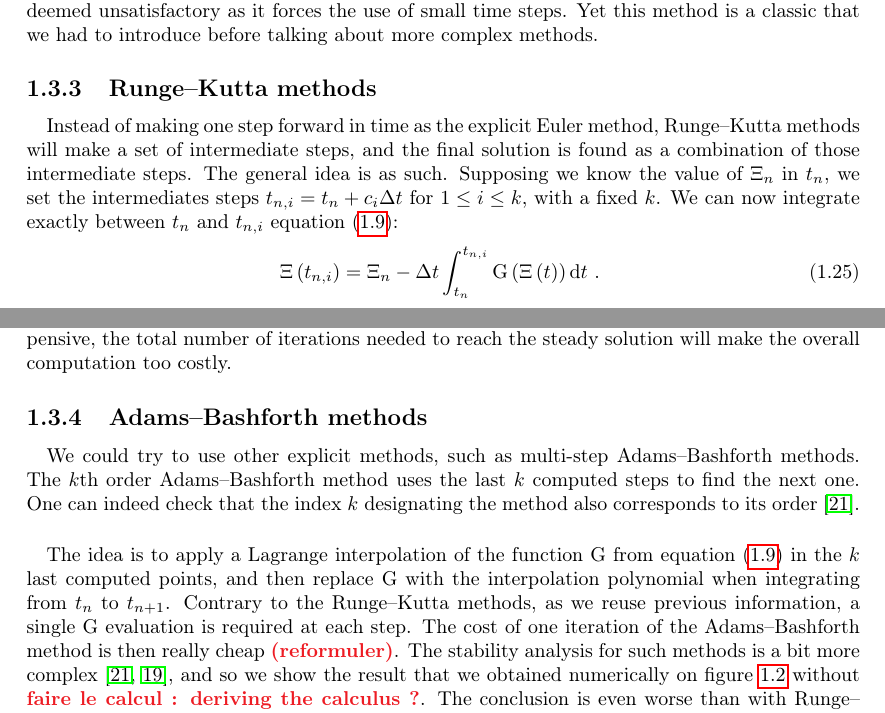
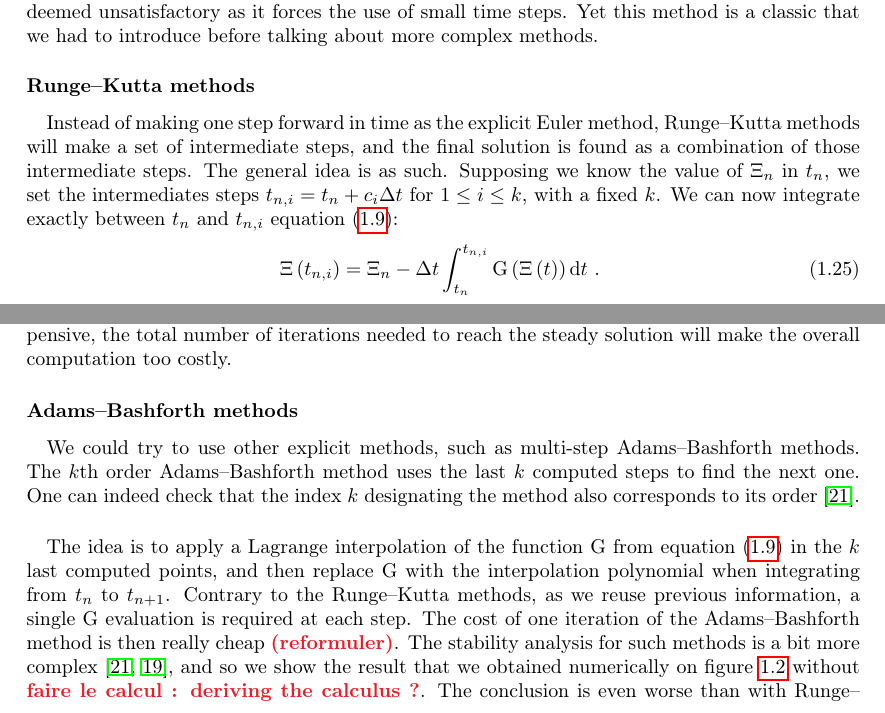
Before and after one commit to pierreXVI/thesis, a LaTeX thesis (main.tex, which reads 1.tex): two parts of pages 17 and 19 of 41, joined at a grey line, cut so that both start at the same text. Compiled offline with pdfLaTeX.

Commit message:
subsection -> subsubsection

```diff
--- a/1.tex
+++ b/1.tex
@@ -386,7 +386,7 @@
         Yet this method is a classic that we had to introduce before talking about more complex methods.
 
 
-      \subsection{Runge--Kutta methods}
+      \subsubsection{Runge--Kutta methods}
 
         \paragraph{}
         Instead of making one step forward in time as the explicit Euler method, Runge--Kutta methods will make a set of intermediate steps, and the final solution is found as a combination of those intermediate steps.
@@ -480,7 +480,7 @@
         If one iteration of the method is inexpensive, the total number of iterations needed to reach the steady solution will make the overall computation too costly.
 
 
-      \subsection{Adams--Bashforth methods}
+      \subsubsection{Adams--Bashforth methods}
 
         \paragraph{}
         We could try to use other explicit methods, such as multi-step Adams--Bashforth methods.
```
